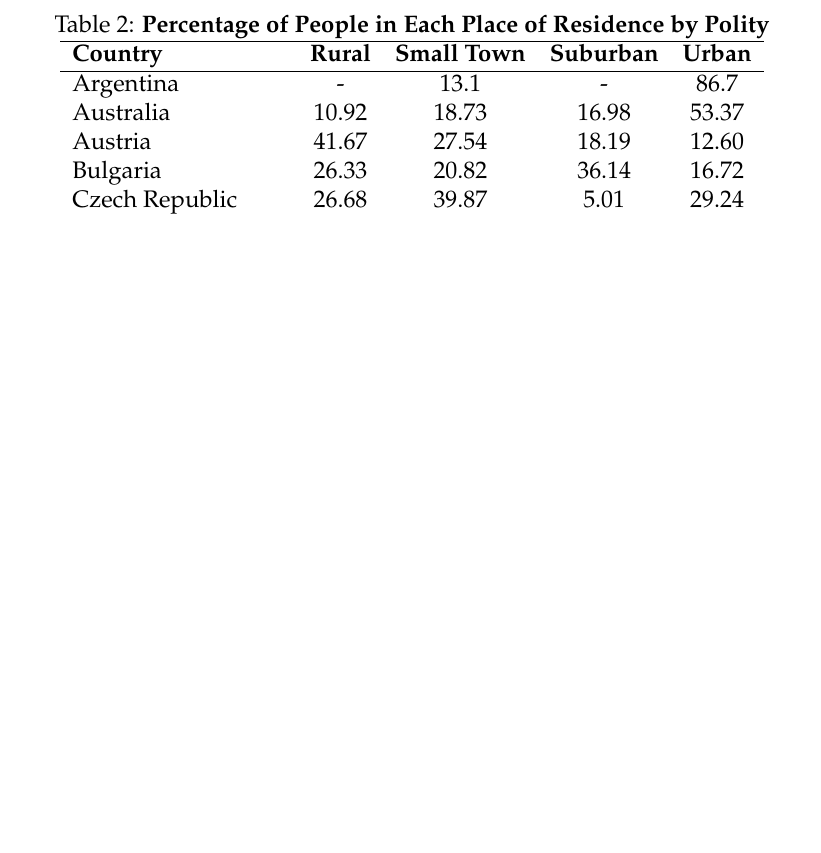
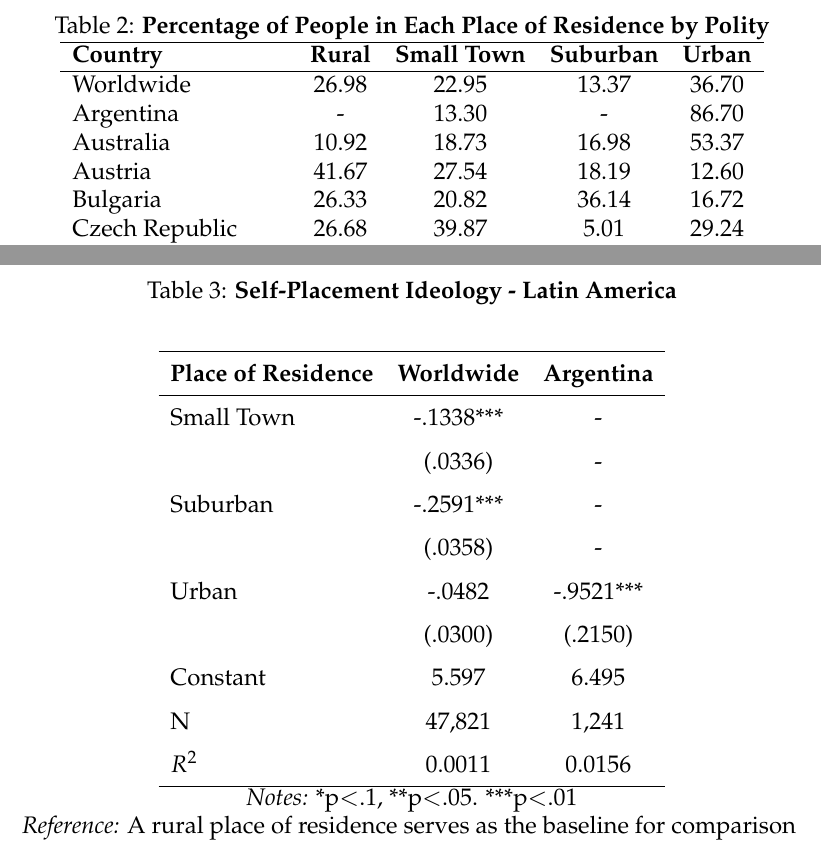
Before and after one commit to jacklreilly/CompRuralPolitics, a LaTeX document (Final Paper/PaperJLin.tex): part of page 18 of 22 before the commit and two parts of pages 18 and 19 of 23 after it, the two joined at a grey line, cut so that both start at the same text, the shorter picture padded with empty space. Compiled offline with pdfLaTeX.

Commit message:
Added tables for regression results

```diff
--- a/Final Paper/PaperJLin.tex
+++ b/Final Paper/PaperJLin.tex
@@ -149,7 +149,8 @@ Table \ref{table2} shows the percentage of people in each polity that lives in e
 		\hline
 		\tb{Country}&\tb{Rural}&\tb{Small Town}&\tb{Suburban}&\tb{Urban}\\
 		\hline
-		Argentina&-&13.1&-&86.7 \\
+		Worldwide&26.98&22.95&13.37&36.70 \\
+		Argentina&-&13.30&-&86.70 \\
 		Australia&10.92&18.73&16.98&53.37 \\
 		Austria&41.67&27.54&18.19&12.60 \\
 		Bulgaria&26.33&20.82&36.14&16.72 \\
@@ -274,7 +275,31 @@ In the following section, I discuss the results for the regressions and comment
 
 \subsection{Self-Placement Ideology as a Dependent Measure}
 
-
+\begin{table}
+\centering
+\def\arraystretch{1.5}
+\caption{\tb{Self-Placement Ideology - Latin America}}
+	\begin{tabulary}{\linewidth}{l c c}
+	\\
+	\hline
+	\tb{Place of Residence}&\tb{Worldwide}&\tb{Argentina} \\
+	\hline
+	Small Town                    &-.1338***         & - \\
+	                                        & (.0336)           & - \\
+	Suburban                       & -.2591***        & - \\
+	                                       & (.0358)            & -  \\
+	Urban                             & -.0482            & -.9521*** \\
+	                                       & (.0300)            & (.2150) \\
+	Constant                       & 5.597                & 6.495 \\
+	N 									 & 47,821              & 1,241  \\
+	$R^2$							& 0.0011               & 0.0156 \\
+	\hline
+	\end{tabulary}
+\\
+\e{Notes:} *p$<$.1, **p$<$.05. ***p$<$.01 \\
+\e{Reference:} A rural place of residence serves as the baseline for comparison
+\label{table3}
+\end{table}
 
 \subsection{Objective Issue Stances as a Dependent Measure}
 
```
Also changed, not shown: Final Paper/PaperJLin.pdf.
